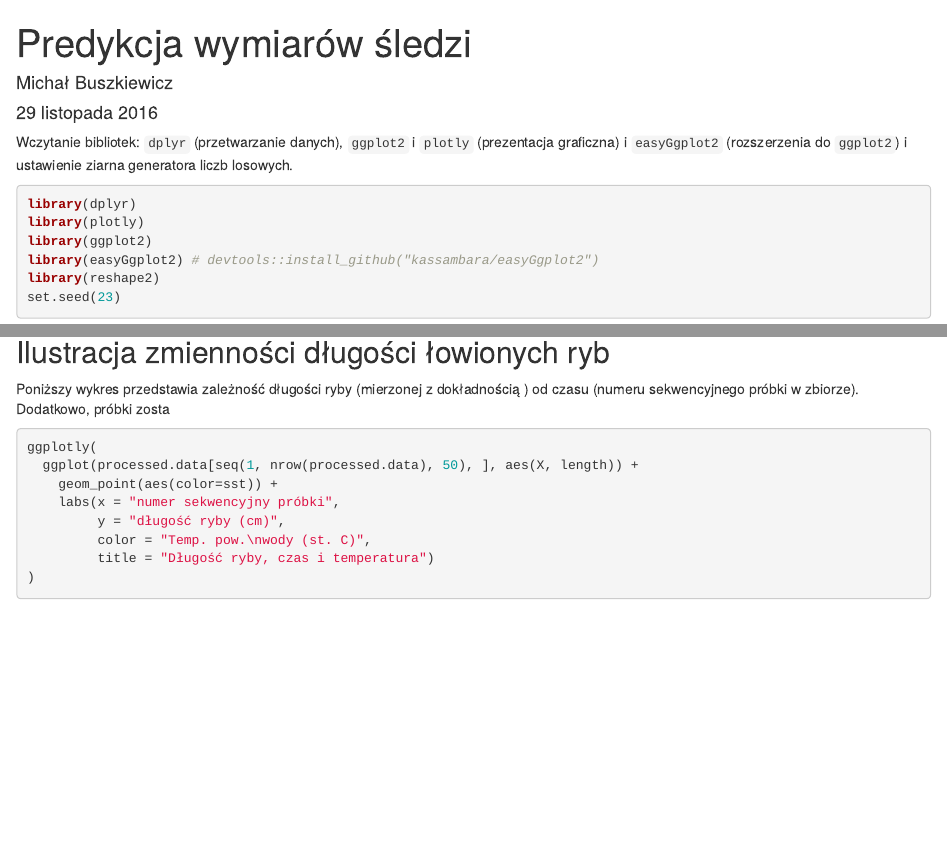
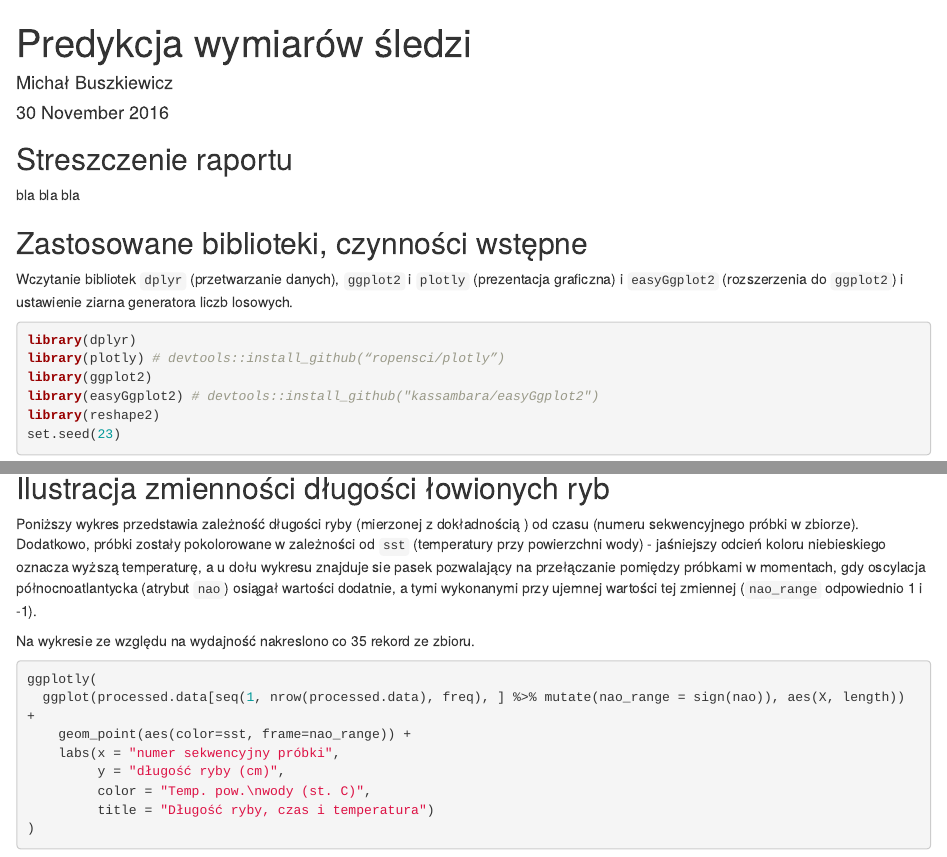
Before and after one commit to vincentvanbush/sledzie, an R Markdown document (sledzie.rmd): the page in a window 1100 px wide, from its top, and a second part further down, joined at a grey line. Rendered offline with R 4.5, knitr and Pandoc, with nearby package versions; some code elsewhere in the file could not run offline.

Commit message:
better herring length plot with explanation

````diff
--- a/sledzie.rmd
+++ b/sledzie.rmd
@@ -1,13 +1,19 @@
 ---
 title: "Predykcja wymiarów śledzi"
 author: "Michał Buszkiewicz"
-date: "29 listopada 2016"
+date: "`r format(Sys.time(), '%d %B %Y')`"
 output: html_document
 ---
-Wczytanie bibliotek: `dplyr` (przetwarzanie danych), `ggplot2` i `plotly` (prezentacja graficzna) i `easyGgplot2` (rozszerzenia do `ggplot2`) i ustawienie ziarna generatora liczb losowych.
+
+## Streszczenie raportu
+
+bla bla bla
+
+## Zastosowane biblioteki, czynności wstępne
+Wczytanie bibliotek `dplyr` (przetwarzanie danych), `ggplot2` i `plotly` (prezentacja graficzna) i `easyGgplot2` (rozszerzenia do `ggplot2`) i ustawienie ziarna generatora liczb losowych.
 ```{r setup, results='hide', message=FALSE}
 library(dplyr)
-library(plotly)
+library(plotly) # devtools::install_github(“ropensci/plotly”)
 library(ggplot2)
 library(easyGgplot2) # devtools::install_github("kassambara/easyGgplot2")
 library(reshape2)
@@ -102,11 +108,13 @@ Mapa korelacji pozwala na wyciągnięcie pewnych wstępnych wniosków dotyczący
 
 ## Ilustracja zmienności długości łowionych ryb
 
-Poniższy wykres przedstawia zależność długości ryby (mierzonej z dokładnością ) od czasu (numeru sekwencyjnego próbki w zbiorze). Dodatkowo, próbki zosta
-```{r length_diagram, out.width="100%", fig.height=5}
+Poniższy wykres przedstawia zależność długości ryby (mierzonej z dokładnością ) od czasu (numeru sekwencyjnego próbki w zbiorze). Dodatkowo, próbki zostały pokolorowane w zależności od `sst` (temperatury przy powierzchni wody) - jaśniejszy odcień koloru niebieskiego oznacza wyższą temperaturę, a u dołu wykresu znajduje sie pasek pozwalający na przełączanie pomiędzy próbkami w momentach, gdy oscylacja północnoatlantycka (atrybut `nao`) osiągał wartości dodatnie, a tymi wykonanymi przy ujemnej wartości tej zmiennej (`nao_range` odpowiednio 1 i -1).
+
+Na wykresie ze względu na wydajność nakreslono co `r freq=35; freq` rekord ze zbioru.
+```{r length_diagram, out.width="100%", fig.height=5, warning=FALSE}
 ggplotly(
-  ggplot(processed.data[seq(1, nrow(processed.data), 50), ], aes(X, length)) +
-    geom_point(aes(color=sst)) +
+  ggplot(processed.data[seq(1, nrow(processed.data), freq), ] %>% mutate(nao_range = sign(nao)), aes(X, length)) +
+    geom_point(aes(color=sst, frame=nao_range)) +
     labs(x = "numer sekwencyjny próbki",
          y = "długość ryby (cm)",
          color = "Temp. pow.\nwody (st. C)",
````
Also changed, not shown: sledzie.html, sledzie.rmd (3 more changed lines).
